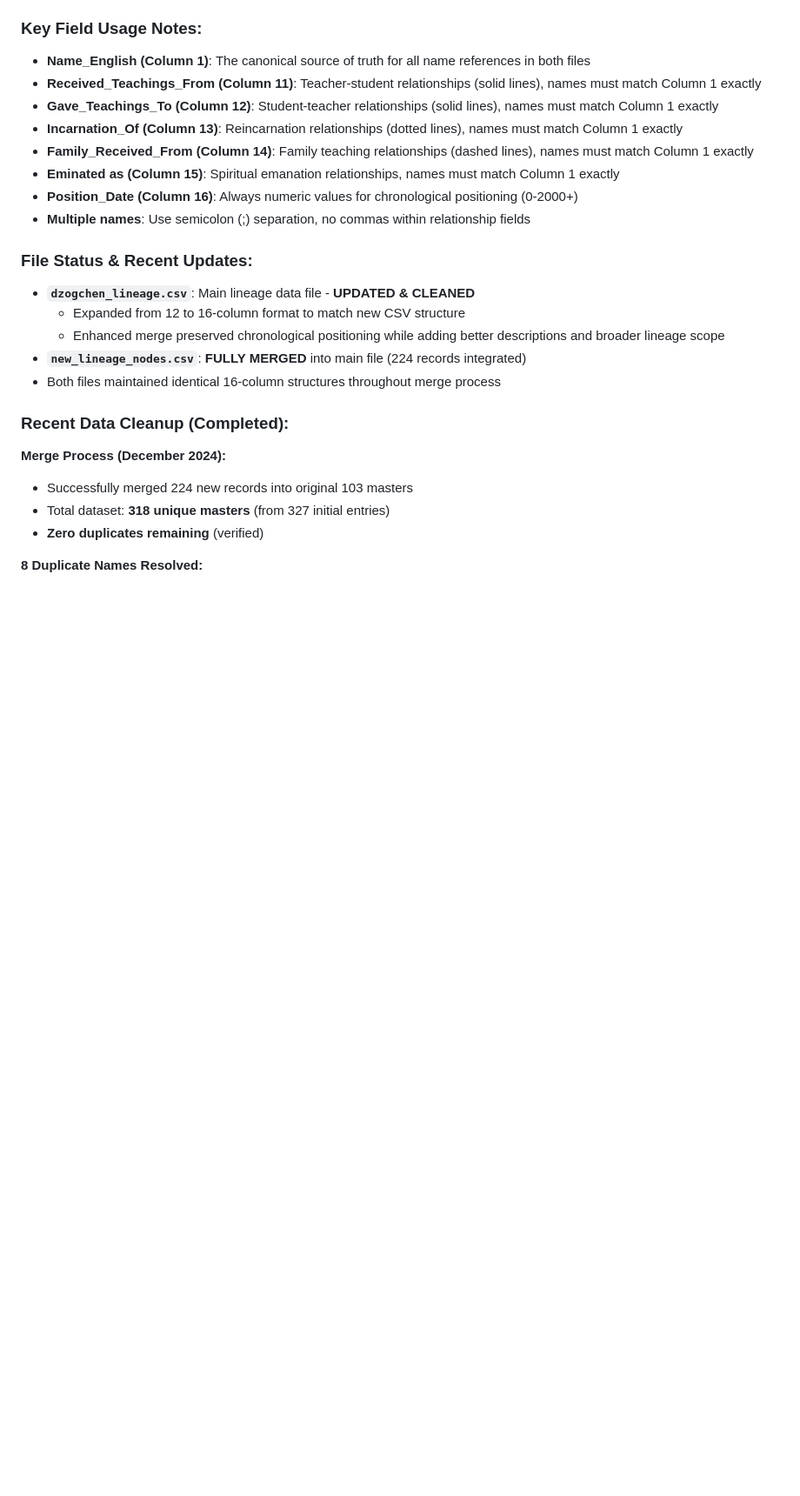
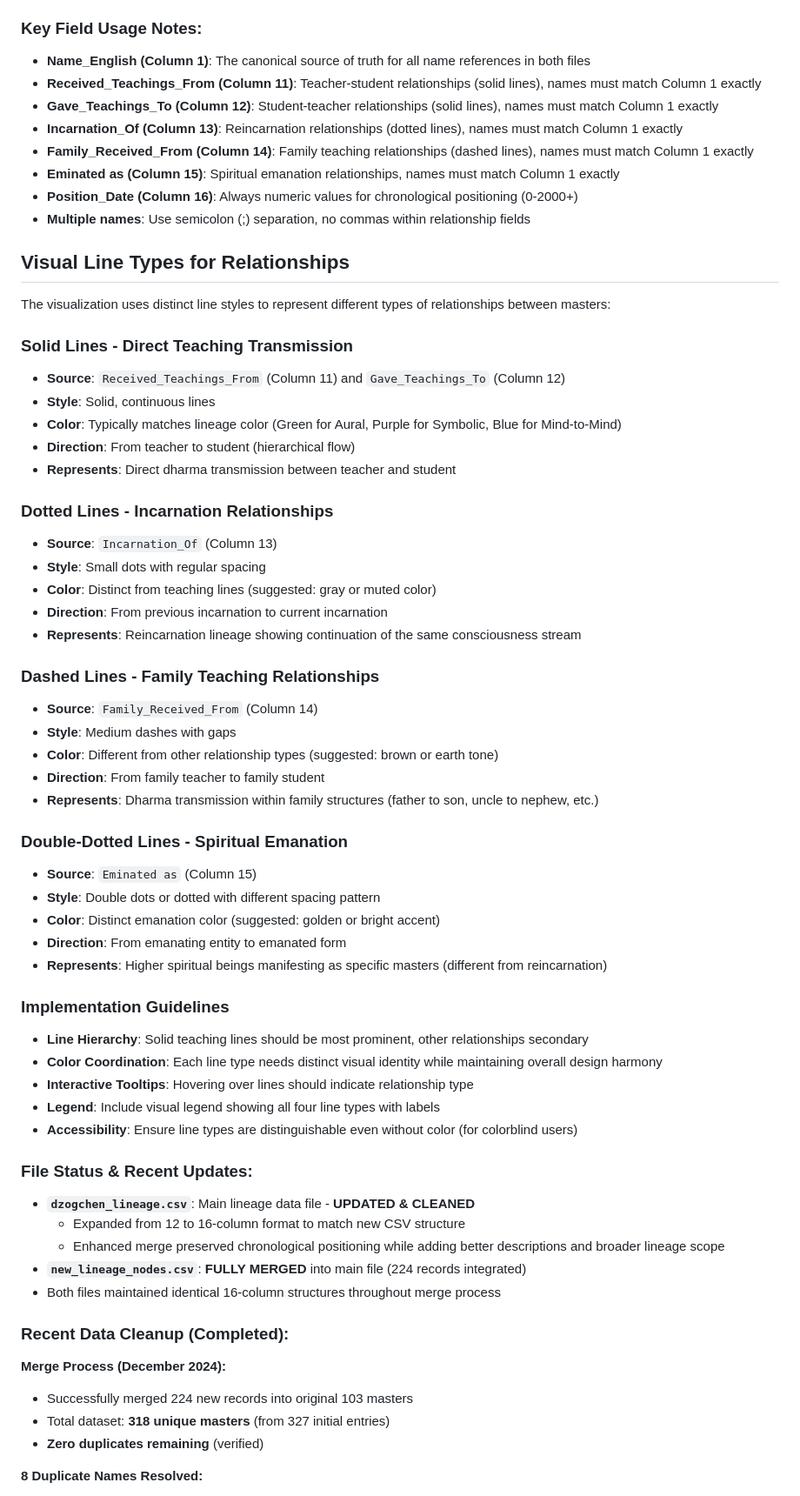
Before and after one commit to aftab-h/buddhist-lineage-tree-for-web, a Markdown page: CLAUDE.md, the part around one of its changes. Shown at 87% size. Drawn GitHub-style; blank space fills up the shorter version.

Commit message:
md update

```diff
--- a/CLAUDE.md
+++ b/CLAUDE.md
@@ -90,6 +90,45 @@ Both `dzogchen_lineage.csv` and `new_lineage_nodes.csv` now use this structure:
 - **Position_Date (Column 16)**: Always numeric values for chronological positioning (0-2000+)
 - **Multiple names**: Use semicolon (;) separation, no commas within relationship fields
 
+## Visual Line Types for Relationships
+
+The visualization uses distinct line styles to represent different types of relationships between masters:
+
+### **Solid Lines** - Direct Teaching Transmission
+- **Source**: `Received_Teachings_From` (Column 11) and `Gave_Teachings_To` (Column 12)
+- **Style**: Solid, continuous lines
+- **Color**: Typically matches lineage color (Green for Aural, Purple for Symbolic, Blue for Mind-to-Mind)
+- **Direction**: From teacher to student (hierarchical flow)
+- **Represents**: Direct dharma transmission between teacher and student
+
+### **Dotted Lines** - Incarnation Relationships
+- **Source**: `Incarnation_Of` (Column 13)
+- **Style**: Small dots with regular spacing
+- **Color**: Distinct from teaching lines (suggested: gray or muted color)
+- **Direction**: From previous incarnation to current incarnation
+- **Represents**: Reincarnation lineage showing continuation of the same consciousness stream
+
+### **Dashed Lines** - Family Teaching Relationships
+- **Source**: `Family_Received_From` (Column 14)
+- **Style**: Medium dashes with gaps
+- **Color**: Different from other relationship types (suggested: brown or earth tone)
+- **Direction**: From family teacher to family student
+- **Represents**: Dharma transmission within family structures (father to son, uncle to nephew, etc.)
+
+### **Double-Dotted Lines** - Spiritual Emanation
+- **Source**: `Eminated as` (Column 15)
+- **Style**: Double dots or dotted with different spacing pattern
+- **Color**: Distinct emanation color (suggested: golden or bright accent)
+- **Direction**: From emanating entity to emanated form
+- **Represents**: Higher spiritual beings manifesting as specific masters (different from reincarnation)
+
+### **Implementation Guidelines**
+- **Line Hierarchy**: Solid teaching lines should be most prominent, other relationships secondary
+- **Color Coordination**: Each line type needs distinct visual identity while maintaining overall design harmony
+- **Interactive Tooltips**: Hovering over lines should indicate relationship type
+- **Legend**: Include visual legend showing all four line types with labels
+- **Accessibility**: Ensure line types are distinguishable even without color (for colorblind users)
+
 ### File Status & Recent Updates:
 - **`dzogchen_lineage.csv`**: Main lineage data file - **UPDATED & CLEANED**
   - Expanded from 12 to 16-column format to match new CSV structure
```
Also changed, not shown: other parts of CLAUDE.md (+5 -0 lines).
